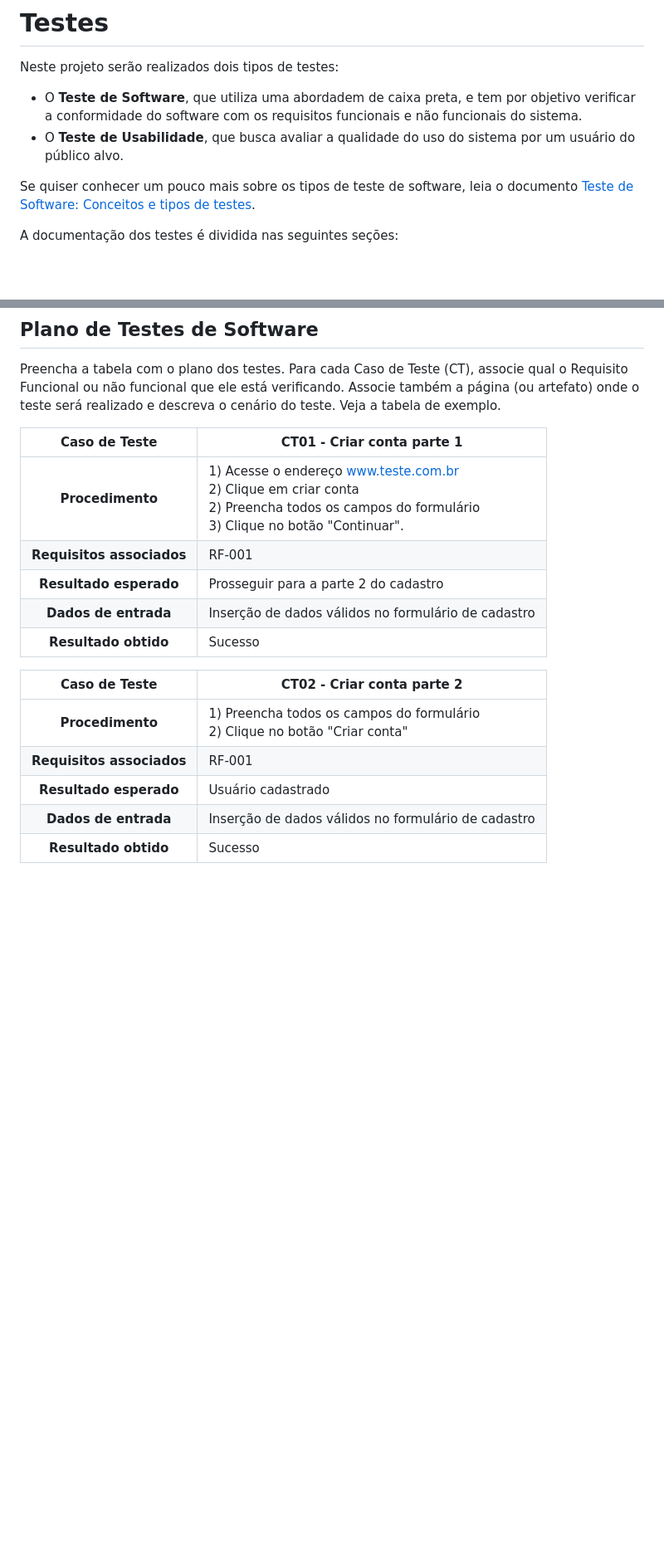
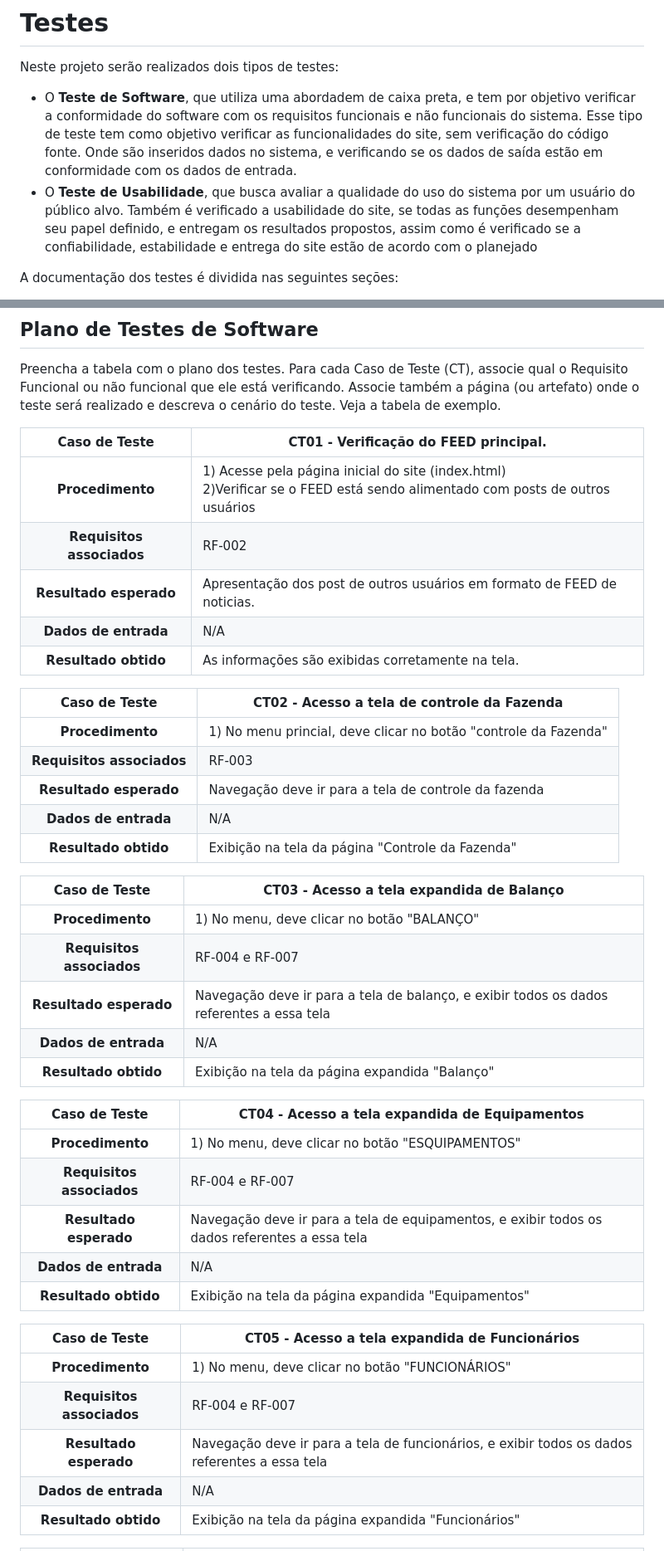
Before and after one commit to ICEI-PUC-Minas-PMV-SI/pmv-si-2024-1-pe1-t6-si_t6_app_web_1osem2024_gp05, a Markdown page: docs/tests.md, 2 parts joined by grey strips. Shown at 83% size. Drawn GitHub-style; blank space fills up the shorter version.

```diff
--- a/docs/tests.md
+++ b/docs/tests.md
@@ -2,10 +2,10 @@
 
 Neste projeto serão realizados dois tipos de testes:
 
- - O **Teste de Software**, que utiliza uma abordadem de caixa preta, e tem por objetivo verificar a conformidade do software com os requisitos funcionais e não funcionais do sistema.
- - O **Teste de Usabilidade**, que busca avaliar a qualidade do uso do sistema por um usuário do público alvo.
+ - O **Teste de Software**, que utiliza uma abordadem de caixa preta, e tem por objetivo verificar a conformidade do software com os requisitos funcionais e não funcionais do sistema. Esse tipo de teste tem como objetivo verificar as funcionalidades do site, sem verificação do código fonte. Onde são inseridos dados no sistema, e verificando se os dados de saída estão em conformidade com os dados de entrada.
+ - O **Teste de Usabilidade**, que busca avaliar a qualidade do uso do sistema por um usuário do público alvo. Também é verificado a usabilidade do site, se todas as funções desempenham seu papel definido, e entregam os resultados propostos, assim como é verificado se a confiabilidade, estabilidade e entrega do site estão de acordo com o planejado
 
-Se quiser conhecer um pouco mais sobre os tipos de teste de software, leia o documento [Teste de Software: Conceitos e tipos de testes](https://blog.onedaytesting.com.br/teste-de-software/).
+
 
 A documentação dos testes é dividida nas seguintes seções:
 
@@ -25,18 +25,43 @@ Nesta seção o grupo deverá documentar os testes de software que verificam a c
 Preencha a tabela com o plano dos testes. Para cada Caso de Teste (CT), associe qual o Requisito Funcional ou não funcional que ele está verificando. Associe também a página (ou artefato) onde o teste será realizado e descreva o cenário do teste. Veja a tabela de exemplo.
 
 
-**Caso de Teste** | **CT01 - Criar conta parte 1**
+**Caso de Teste** | **CT01 - Verificação do FEED principal.**
  :--------------: | ------------
-**Procedimento**  | 1) Acesse o endereço www.teste.com.br <br> 2) Clique em criar conta <br> 2) Preencha todos os campos do formulário <br> 3) Clique no botão "Continuar".
-**Requisitos associados** | RF-001
-**Resultado esperado** | Prosseguir para a parte 2 do cadastro
-**Dados de entrada** | Inserção de dados válidos no formulário de cadastro
-**Resultado obtido** | Sucesso
+**Procedimento**  | 1) Acesse pela página inicial do site (index.html) <br> 2)Verificar se o FEED está sendo alimentado com posts de outros usuários <br>
+**Requisitos associados** | RF-002
+**Resultado esperado** | Apresentação dos post de outros usuários em formato de FEED de noticias.
+**Dados de entrada** | N/A
+**Resultado obtido** | As informações são exibidas corretamente na tela.
 
-**Caso de Teste** | **CT02 - Criar conta parte 2**
+**Caso de Teste** | **CT02 - Acesso a tela de controle da Fazenda**
  :--------------: | ------------
-**Procedimento**  | 1) Preencha todos os campos do formulário <br> 2) Clique no botão "Criar conta" <br>
-**Requisitos associados** | RF-001
-**Resultado esperado** | Usuário cadastrado
-**Dados de entrada** | Inserção de dados válidos no formulário de cadastro
-**Resultado obtido** | Sucesso
+**Procedimento**  | 1) No menu princial, deve clicar no botão "controle da Fazenda" <br>
+**Requisitos associados** | RF-003
+**Resultado esperado** | Navegação deve ir para a tela de controle da fazenda
+**Dados de entrada** | N/A
+**Resultado obtido** | Exibição na tela da página "Controle da Fazenda"
+
+**Caso de Teste** | **CT03 - Acesso a tela expandida de Balanço**
+ :--------------: | ------------
+**Procedimento**  | 1) No menu, deve clicar no botão "BALANÇO" <br>
+**Requisitos associados** | RF-004 e RF-007
+**Resultado esperado** | Navegação deve ir para a tela de balanço, e exibir todos os dados referentes a essa tela
+**Dados de entrada** | N/A
+**Resultado obtido** | Exibição na tela da página expandida "Balanço"
+
+**Caso de Teste** | **CT04 - Acesso a tela expandida de Equipamentos**
+ :--------------: | ------------
+**Procedimento**  | 1) No menu, deve clicar no botão "ESQUIPAMENTOS" <br>
+**Requisitos associados** | RF-004 e RF-007
+**Resultado esperado** | Navegação deve ir para a tela de equipamentos, e exibir todos os dados referentes a essa tela
+**Dados de entrada** | N/A
+**Resultado obtido** | Exibição na tela da página expandida "Equipamentos"
+
+**Caso de Teste** | **CT05 - Acesso a tela expandida de Funcionários**
+ :--------------: | ------------
+**Procedimento**  | 1) No menu, deve clicar no botão "FUNCIONÁRIOS" <br>
+**Requisitos associados** | RF-004 e RF-007
+**Resultado esperado** | Navegação deve ir para a tela de funcionários, e exibir todos os dados referentes a essa tela
+**Dados de entrada** | N/A
+**Resultado obtido** | Exibição na tela da página expandida "Funcionários"
+
```
Also changed, not shown: other parts of docs/tests.md (+23 -0 lines).
